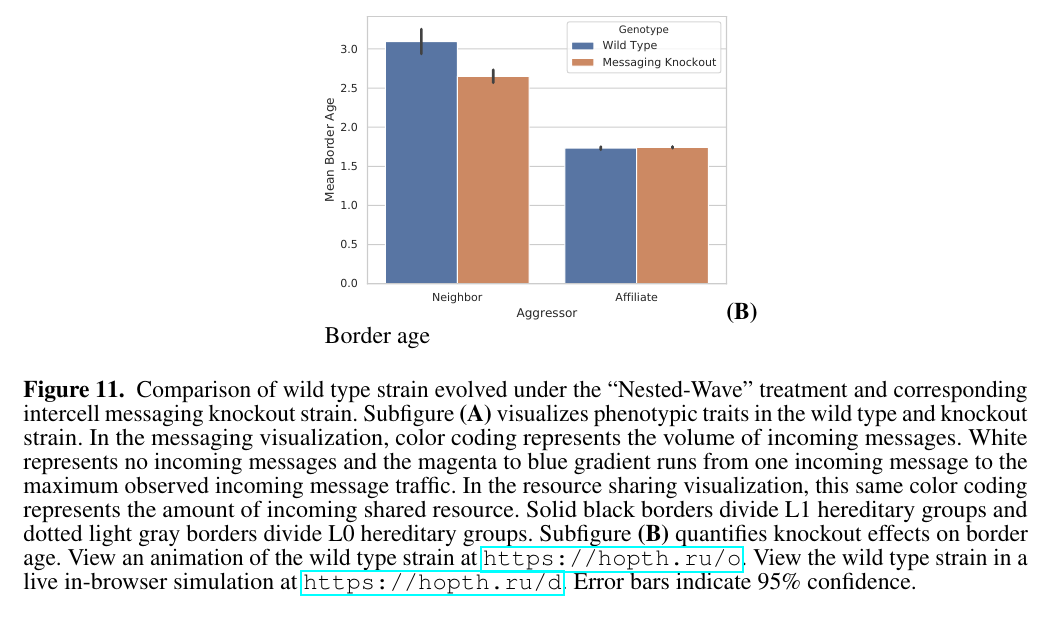
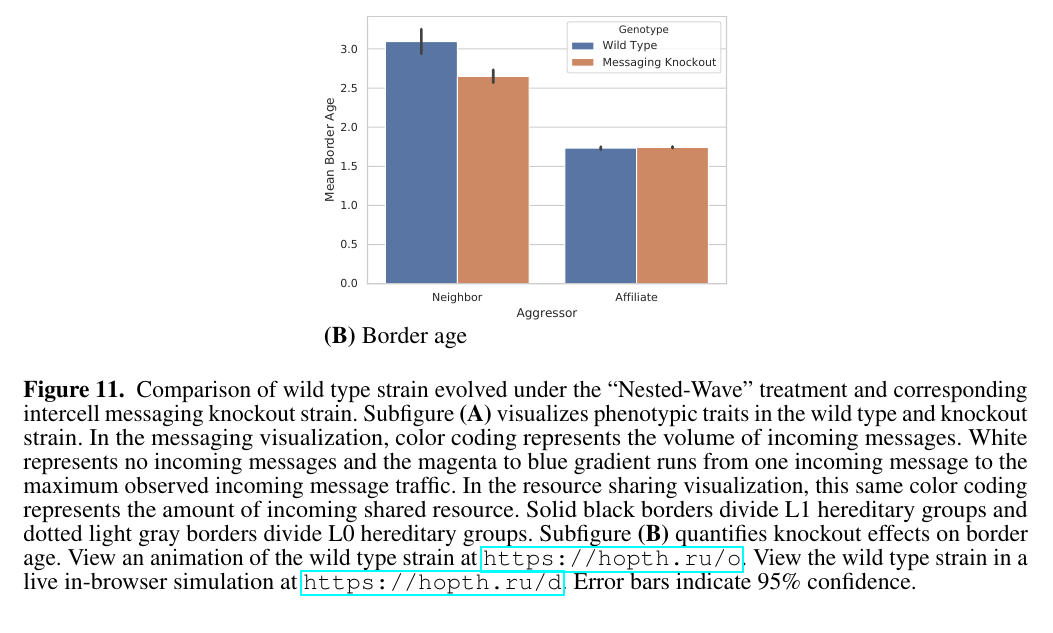
Before and after one commit to mmore500/frontiers-2021, a LaTeX document (main.tex, which reads fig/ko-intermessaging-intergroup_border.tex): part of page 22 of 23, cut so that both start at the same text. Compiled offline with pdfLaTeX.

Commit message:
Fix subfigure label spacing

```diff
--- a/fig/ko-intermessaging-intergroup_border.tex
+++ b/fig/ko-intermessaging-intergroup_border.tex
@@ -155,7 +155,7 @@ Messaging Knockout
 \centering
 \vspace{0pt} % for alignment
 \begin{minipage}[b]{\textwidth}
-\includegraphics[width=\textwidth]{knockout/intermessaging-intergroup_border/title=comboborderage+_data_hathash_hash=8369fa84222d9217+_script_fullcat_hash=c576822d0876c8a8+_source_hash=53a2252-clean+ext=}%
+\includegraphics[width=\textwidth]{knockout/intermessaging-intergroup_border/title=comboborderage+_data_hathash_hash=8369fa84222d9217+_script_fullcat_hash=c576822d0876c8a8+_source_hash=53a2252-clean+ext=}
 {\textbf{(B)} Border age}
 % \label{fig:intermessaging-intergroup_border-borderage}
 \end{minipage}
```
